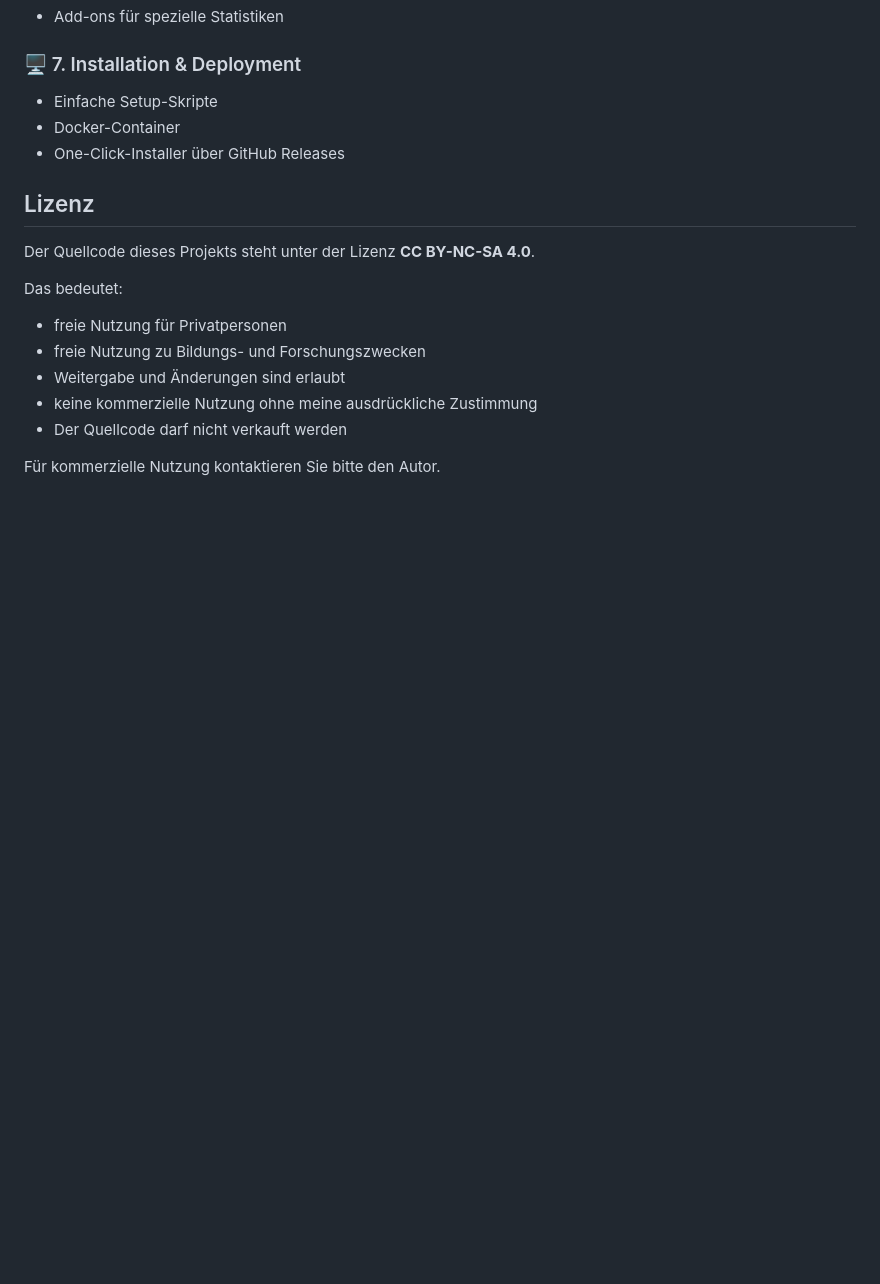
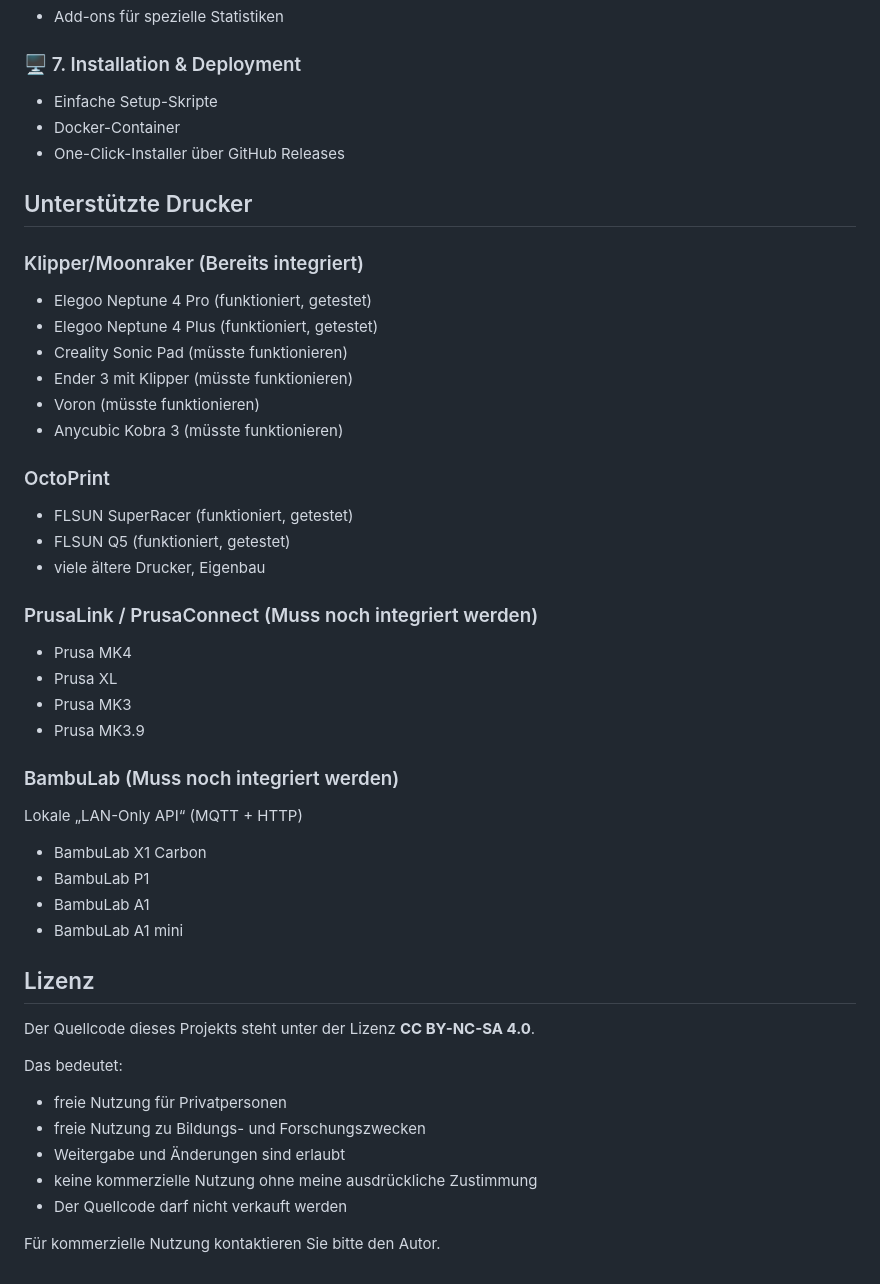
Before and after one commit to know-how-schmiede/PrintFleet, a Markdown page: README.md, the part around the change. GitHub-like rendering; blank space fills up the shorter version.

Commit message:
Update README.md
Kompatible Drucker, Drucker-Liste

```diff
--- a/README.md
+++ b/README.md
@@ -78,6 +78,33 @@ Im Fokus stehen:
 - Docker-Container
 - One-Click-Installer über GitHub Releases
 
+## Unterstützte Drucker
+### Klipper/Moonraker (Bereits integriert)
+- Elegoo Neptune 4 Pro (funktioniert, getestet)
+- Elegoo Neptune 4 Plus (funktioniert, getestet)
+- Creality Sonic Pad (müsste funktionieren)
+- Ender 3 mit Klipper (müsste funktionieren)
+- Voron (müsste funktionieren)
+- Anycubic Kobra 3 (müsste funktionieren)
+
+### OctoPrint
+- FLSUN SuperRacer (funktioniert, getestet)
+- FLSUN Q5 (funktioniert, getestet)
+- viele ältere Drucker, Eigenbau
+
+### PrusaLink / PrusaConnect (Muss noch integriert werden)
+- Prusa MK4
+- Prusa XL
+- Prusa MK3
+- Prusa MK3.9
+
+### BambuLab (Muss noch integriert werden)
+Lokale „LAN-Only API“ (MQTT + HTTP)
+- BambuLab X1 Carbon
+- BambuLab P1
+- BambuLab A1
+- BambuLab A1 mini
+
 ## Lizenz
 Der Quellcode dieses Projekts steht unter der Lizenz **CC BY-NC-SA 4.0**.
 
```
